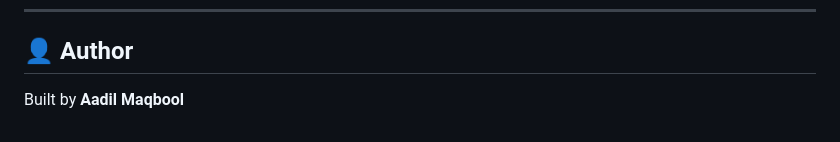
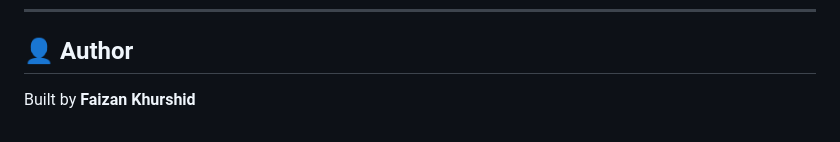
Before and after one commit to Faizan06-ui/RAG-Customer-Support-Ai-Assistant, a Markdown page: README.md, the part around the change. Drawn GitHub-style.

Commit message:
Updated README author

```diff
--- a/README.md
+++ b/README.md
@@ -156,4 +156,4 @@ Every response surfaces the top-3 retrieved sources with their cosine similarity
 
 ## 👤 Author
 
-Built by **Aadil Maqbool**
+Built by **Faizan Khurshid**
```
